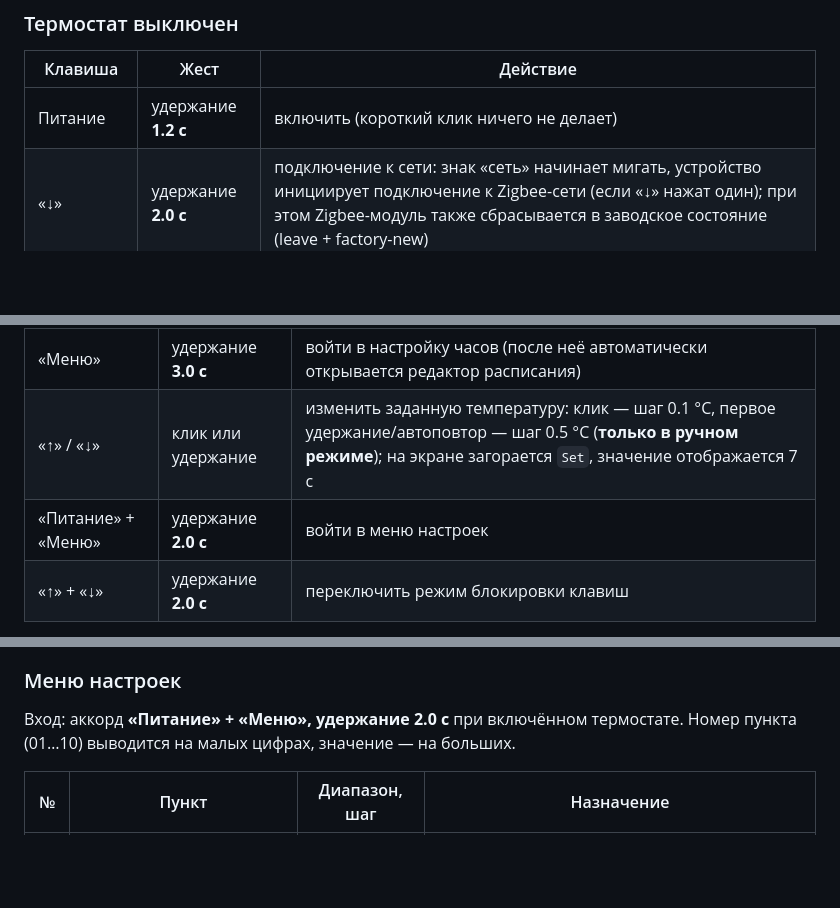
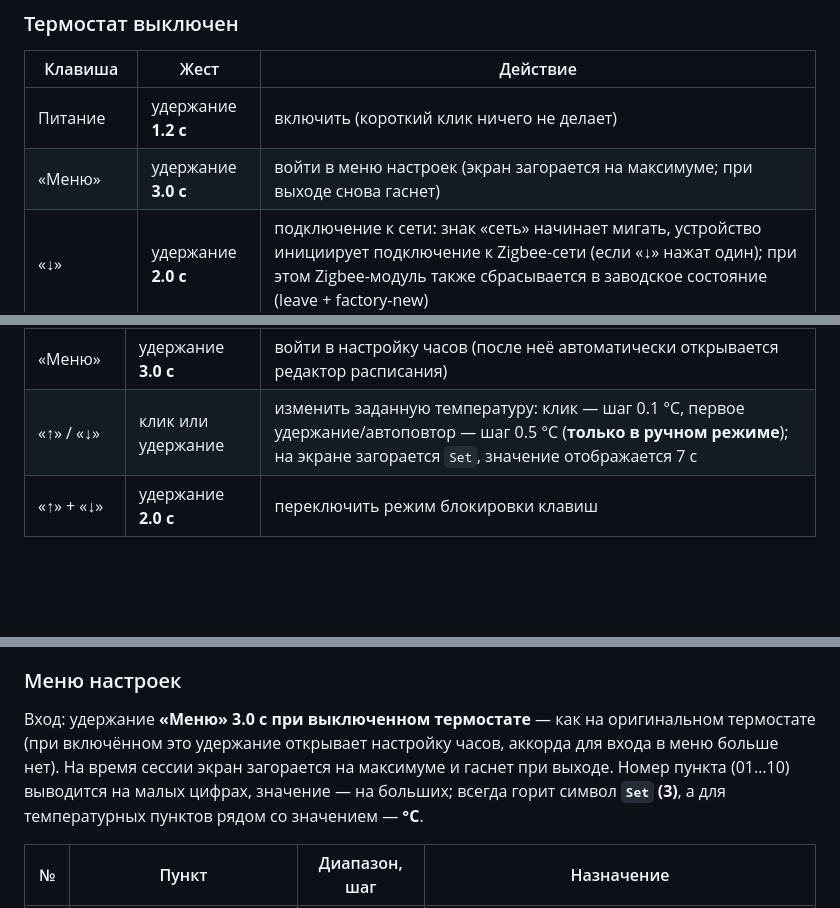
Before and after one commit to slacky1965/tuya_thermostat_full_custom_r0b_zrd, a Markdown page: README.md, 3 parts joined by grey strips. Rendered like a GitHub page; blank space fills up the shorter version.

```diff
--- a/README.md
+++ b/README.md
@@ -132,6 +132,7 @@
 | Клавиша | Жест | Действие |
 |---|---|---|
 | Питание | удержание **1.2 с** | включить (короткий клик ничего не делает) |
+| «Меню» | удержание **3.0 с** | войти в меню настроек (экран загорается на максимуме; при выходе снова гаснет) |
 | «↓» | удержание **2.0 с** | подключение к сети: знак «сеть» начинает мигать, устройство инициирует подключение к Zigbee-сети (если «↓» нажат один); при этом Zigbee-модуль также сбрасывается в заводское состояние (leave + factory-new) |
 | «↑» + «↓» | удержание **2.0 с** | переключить режим блокировки клавиш |
 | Остальные | — | не действуют |
@@ -144,7 +145,6 @@
 | «Меню» | короткое нажатие | переключить режим: **Ручной ↔ Расписания** |
 | «Меню» | удержание **3.0 с** | войти в настройку часов (после неё автоматически открывается редактор расписания) |
 | «↑» / «↓» | клик или удержание | изменить заданную температуру: клик — шаг 0.1 °C, первое удержание/автоповтор — шаг 0.5 °C (**только в ручном режиме**); на экране загорается `Set`, значение отображается 7 с |
-| «Питание» + «Меню» | удержание **2.0 с** | войти в меню настроек |
 | «↑» + «↓» | удержание **2.0 с** | переключить режим блокировки клавиш |
 
 > В режиме «Расписания» стрелки заданную температуру не меняют — её
@@ -208,9 +208,12 @@
 
 ### Меню настроек
 
-Вход: аккорд **«Питание» + «Меню», удержание 2.0 с** при включённом
-термостате. Номер пункта (01…10) выводится на малых цифрах, значение — на
-больших.
+Вход: удержание **«Меню» 3.0 с при выключенном термостате** — как на
+оригинальном термостате (при включённом это удержание открывает настройку
+часов, аккорда для входа в меню больше нет). На время сессии экран
+загорается на максимуме и гаснет при выходе. Номер пункта (01…10)
+выводится на малых цифрах, значение — на больших; всегда горит символ
+**`Set` (3)**, а для температурных пунктов рядом со значением — **°С**.
 
 | № | Пункт | Диапазон, шаг | Назначение |
 |---|---|---|---|
```
Also changed, not shown: doc/images/board_uart.jpg (added).
